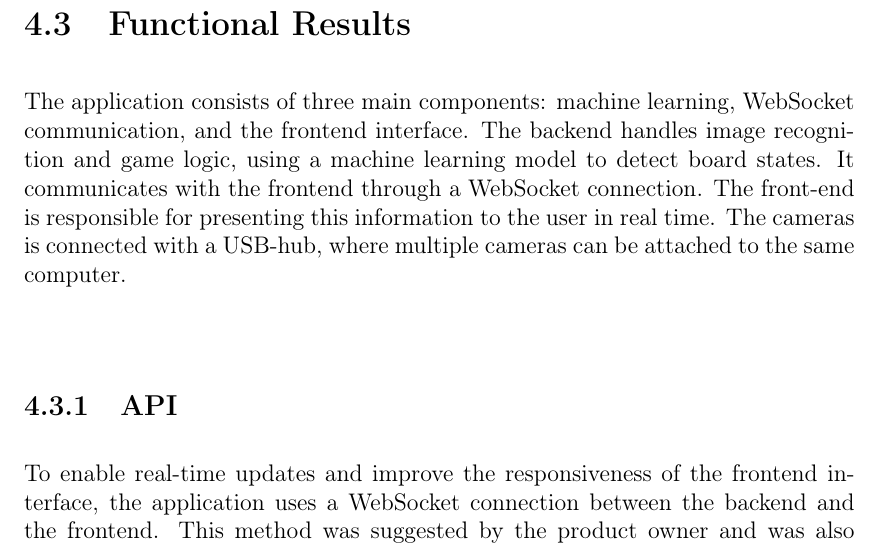
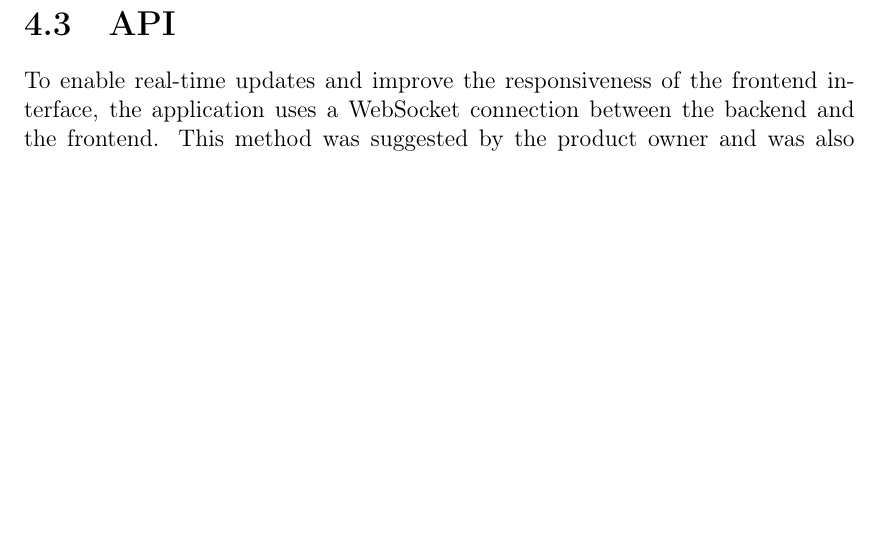
Before and after one commit to bachelor-gruppe-04/documentation, a LaTeX thesis (main.tex, which reads chapters/06-results.tex): part of page 52 of 83, cut at the place of the change, the shorter picture padded with empty space. Compiled offline with pdfLaTeX; TikZ figures are drawn from their code, not taken from saved files.

Commit message:
Updates from Overleaf

```diff
--- a/chapters/06-results.tex
+++ b/chapters/06-results.tex
@@ -131,10 +131,7 @@ The project follows clear coding standards and development best practices, makin
 
 The application itself is a local, camera-based system for digitalizing over-the-board chess games in real time. It detects piece movements on a physical chessboard using image recognition and converts the game into a \gls{pgn} file, which can be viewed or analyzed digitally. The system operates entirely on local hardware, with a front-end interface that allows users to follow games live and a back-end that manages board recognition and game logic. The application is designed to be low-cost, open-source, and easy to maintain, with extensibility in mind for future features.
 
-\section{Functional Results}
-The application consists of three main components: machine learning, WebSocket communication, and the frontend interface. The backend handles image recognition and game logic, using a machine learning model to detect board states. It communicates with the frontend through a WebSocket connection. The front-end is responsible for presenting this information to the user in real time. The cameras is connected with a \acrshort{usb}-hub, where multiple cameras can be attached to the same computer.
-
-\subsection{API}
+\section{API}
 To enable real-time updates and improve the responsiveness of the frontend interface, the application uses a WebSocket connection between the backend and the frontend. This method was suggested by the product owner and was also approved by the supervisor. This communication channel is used for transmitting move data as it is detected by the board recognition system. Unlike traditional \gls{http} requests, which operate on a request-response basis, WebSocket allows for continuous, two-way communication between the server and the client as outlined in Subsubsection \ref{subsubsec:websocket} in Section \ref{chp:theory}. \\
 
 Once the application initiates a connection, the WebSocket remains open throughout the session. As new moves are identified on the physical board, the backend sends the corresponding move data as messages through the WebSocket. These messages are then received by the frontend, which updates the displayed move list and board state in real-time. This provides a seamless viewing experience for users following live games. \\
```
Also changed, not shown: chapters/06-results.tex (2 more changed lines).
